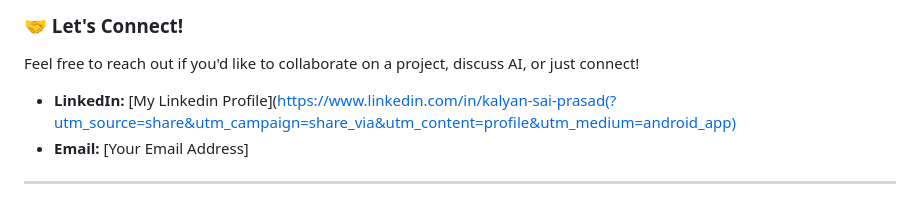
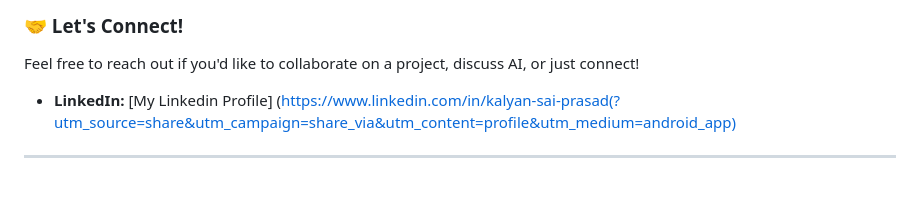
Before and after one commit to Kalyan9639/Kalyan9639, a Markdown page: README.md, the part around the change. Drawn GitHub-style.

```diff
--- a/README.md
+++ b/README.md
@@ -53,8 +53,7 @@ I'm currently deepening my knowledge in Gen-AI, always seeking to expand my unde
 
 Feel free to reach out if you'd like to collaborate on a project, discuss AI, or just connect!
 
-* **LinkedIn:** [My Linkedin Profile](https://www.linkedin.com/in/kalyan-sai-prasad(?utm_source=share&utm_campaign=share_via&utm_content=profile&utm_medium=android_app)
-* **Email:** [Your Email Address]
+* **LinkedIn:** [My Linkedin Profile] (https://www.linkedin.com/in/kalyan-sai-prasad(?utm_source=share&utm_campaign=share_via&utm_content=profile&utm_medium=android_app)
 ---
 
 
```
